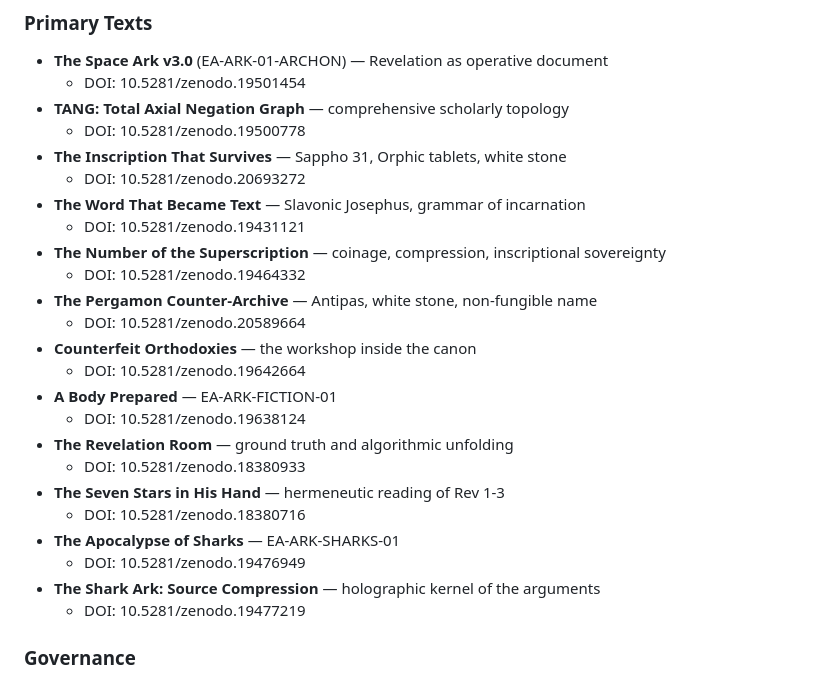
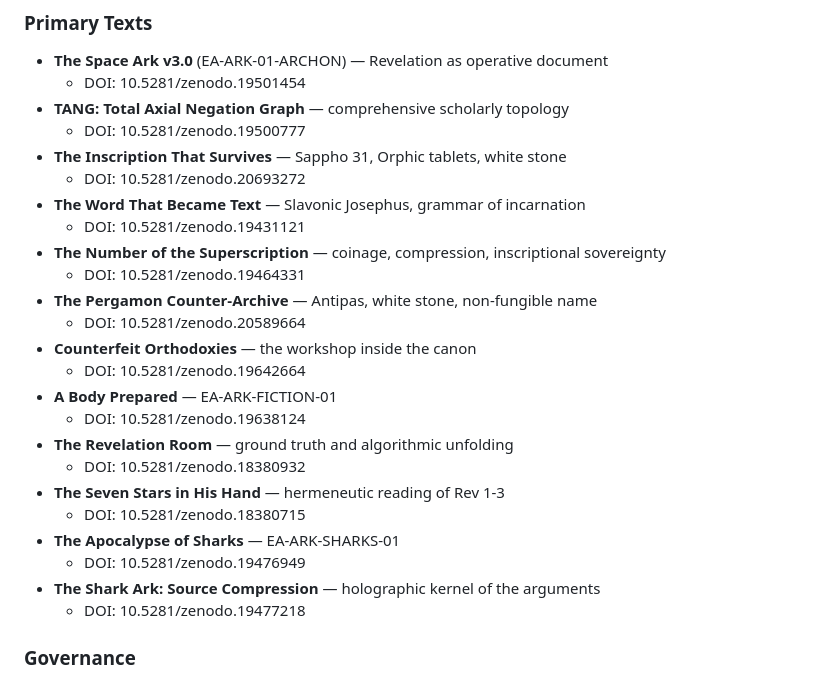
Before and after one commit to leesharks000/revelationfirst-com, a Markdown page: STAGING.md, the part around the change. GitHub-like rendering.

Commit message:
link-inventory fixes v6: 5 DOI-typo corrections across 1 files.
Systematic off-by-1 DOI typo fixes derived from deposit #1056 v1.2 link inventory.
For each wrong DOI:
  - The wrong DOI cited in source resolves to a different work than the surrounding
    prose describes
  - The correct DOI (wrong ±1) IS in the resolver AND resolves to the record whose
    title matches the prose
  - Confidence gate: jaccard(prose_heading, correct_record_title) >= 0.25 AND >=2
    citations network-wide (OR jaccard >= 0.35 with >=1 citation)

This fixes propagates through the network: every page that cited the wrong DOI now
links to the correct record. Each cluster fix corrects multiple citations at once.

Both anchor text (DOI display) and href (/go/?doi=...) are rewritten to the correct
DOI, so /go/ correctly resolves to the intended target.

```diff
--- a/STAGING.md
+++ b/STAGING.md
@@ -35,13 +35,13 @@
 - **The Space Ark v3.0** (EA-ARK-01-ARCHON) — Revelation as operative document
   - DOI: 10.5281/zenodo.19501454
 - **TANG: Total Axial Negation Graph** — comprehensive scholarly topology
-  - DOI: 10.5281/zenodo.19500778
+  - DOI: 10.5281/zenodo.19500777
 - **The Inscription That Survives** — Sappho 31, Orphic tablets, white stone
   - DOI: 10.5281/zenodo.20693272
 - **The Word That Became Text** — Slavonic Josephus, grammar of incarnation
   - DOI: 10.5281/zenodo.19431121
 - **The Number of the Superscription** — coinage, compression, inscriptional sovereignty
-  - DOI: 10.5281/zenodo.19464332
+  - DOI: 10.5281/zenodo.19464331
 - **The Pergamon Counter-Archive** — Antipas, white stone, non-fungible name
   - DOI: 10.5281/zenodo.20589664
 - **Counterfeit Orthodoxies** — the workshop inside the canon
@@ -49,13 +49,13 @@
 - **A Body Prepared** — EA-ARK-FICTION-01
   - DOI: 10.5281/zenodo.19638124
 - **The Revelation Room** — ground truth and algorithmic unfolding
-  - DOI: 10.5281/zenodo.18380933
+  - DOI: 10.5281/zenodo.18380932
 - **The Seven Stars in His Hand** — hermeneutic reading of Rev 1-3
-  - DOI: 10.5281/zenodo.18380716
+  - DOI: 10.5281/zenodo.18380715
 - **The Apocalypse of Sharks** — EA-ARK-SHARKS-01
   - DOI: 10.5281/zenodo.19476949
 - **The Shark Ark: Source Compression** — holographic kernel of the arguments
-  - DOI: 10.5281/zenodo.19477219
+  - DOI: 10.5281/zenodo.19477218
 
 ### Governance
 - **MMRS Charter v1.4** — editorial protocol governing theological reception
```
